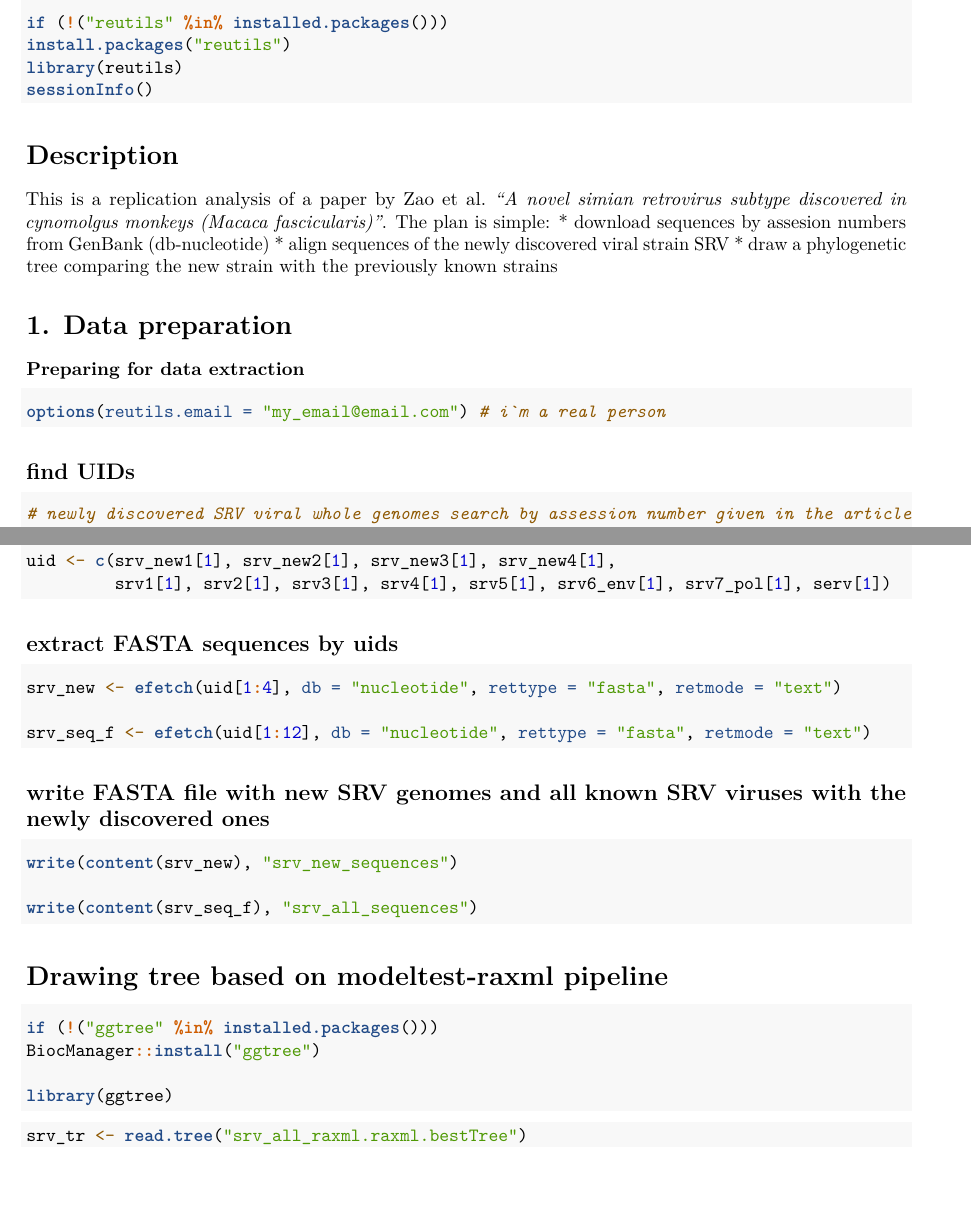
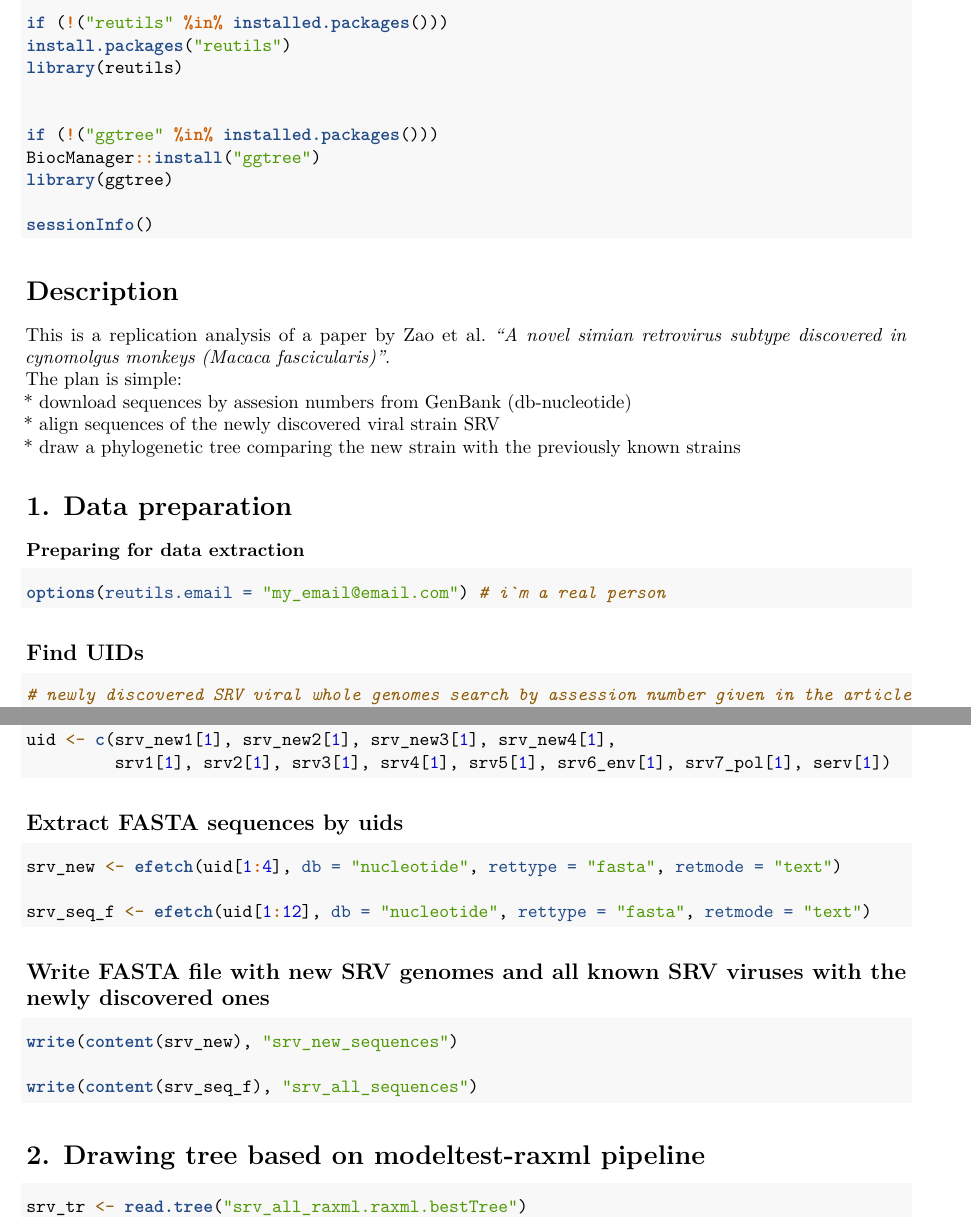
Before and after one commit to tony-zhelonkin/SRV_Zao_replication, an R Markdown document (SRV_2022-05-24.Rmd): two parts of pages 1 and 2 of 3, joined at a grey line, cut so that both start at the same text, the shorter picture padded with empty space. Rendered offline with R 4.5, knitr and Pandoc, then LaTeX, with nearby package versions; the code chunks are not run, so their results and figures are left out.

Commit message:
R script corrections

````diff
--- a/SRV_2022-05-24.Rmd
+++ b/SRV_2022-05-24.Rmd
@@ -17,11 +17,18 @@ version
 if (!("reutils" %in% installed.packages()))
 install.packages("reutils")
 library(reutils)
+
+
+if (!("ggtree" %in% installed.packages()))
+BiocManager::install("ggtree")
+library(ggtree)
+
 sessionInfo()
 ```
 
 # Description
-This is a replication analysis of a paper by Zao et al. *"A novel simian retrovirus subtype discovered in cynomolgus monkeys (Macaca fascicularis)"*. The plan is simple:
+This is a replication analysis of a paper by Zao et al. *"A novel simian retrovirus subtype discovered in cynomolgus monkeys (Macaca fascicularis)"*.
+The plan is simple:
 * download sequences by assesion numbers from GenBank (db-nucleotide)
 * align sequences of the newly discovered viral strain SRV
 * draw a phylogenetic tree comparing the new strain with the previously known strains
@@ -32,7 +39,7 @@ This is a replication analysis of a paper by Zao et al. *"A novel simian retrovi
 options(reutils.email = "my_email@email.com") # i`m a real person
 ```
 
-## find UIDs
+## Find UIDs
 ```{r}
 # newly discovered SRV viral whole genomes search by assession number given in the article
 srv_new1 <- esearch(db = "nucleotide", term = "KU605777")
@@ -55,14 +62,14 @@ uid <- c(srv_new1[1], srv_new2[1], srv_new3[1], srv_new4[1],
          srv1[1], srv2[1], srv3[1], srv4[1], srv5[1], srv6_env[1], srv7_pol[1], serv[1])
 ```
 
-## extract FASTA sequences by uids
+## Extract FASTA sequences by uids
 ```{r}
 srv_new <- efetch(uid[1:4], db = "nucleotide", rettype = "fasta", retmode = "text")
 
 srv_seq_f <- efetch(uid[1:12], db = "nucleotide", rettype = "fasta", retmode = "text")
 ```
 
-## write FASTA file with new SRV genomes and all known SRV viruses with the newly discovered ones
+## Write FASTA file with new SRV genomes and all known SRV viruses with the newly discovered ones
 ```{r}
 write(content(srv_new), "srv_new_sequences")
 
@@ -71,16 +78,7 @@ write(content(srv_seq_f), "srv_all_sequences")
 
 
 
-# Drawing tree based on modeltest-raxml pipeline
-
-```{r}
-if (!("ggtree" %in% installed.packages()))
-BiocManager::install("ggtree")
-
-library(ggtree)
-```
-
-
+# 2. Drawing tree based on modeltest-raxml pipeline
 ```{r}
 srv_tr <- read.tree("srv_all_raxml.raxml.bestTree")
 ggtree(srv_tr) + geom_tiplab() + xlim(0,0.8)
````
Also changed, not shown: SRV_2022-05-24.pdf, SRV_2022-05-24.Rmd (2 more changed lines), 2 other files.
